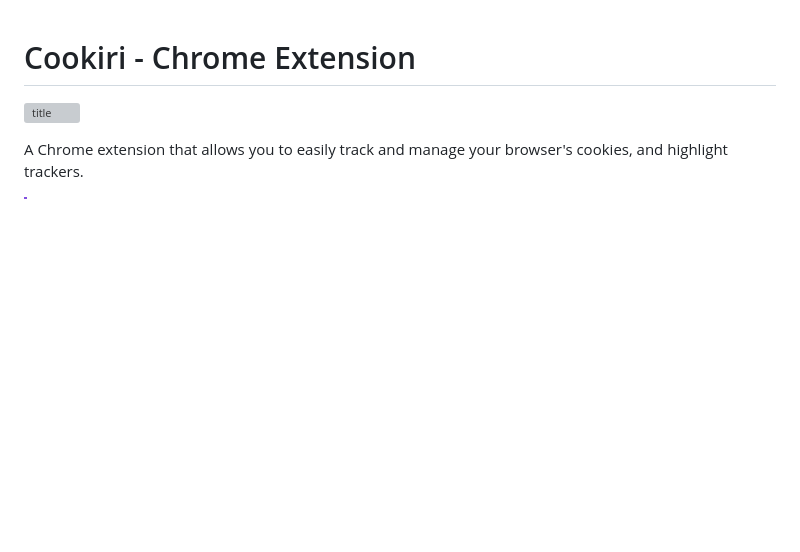
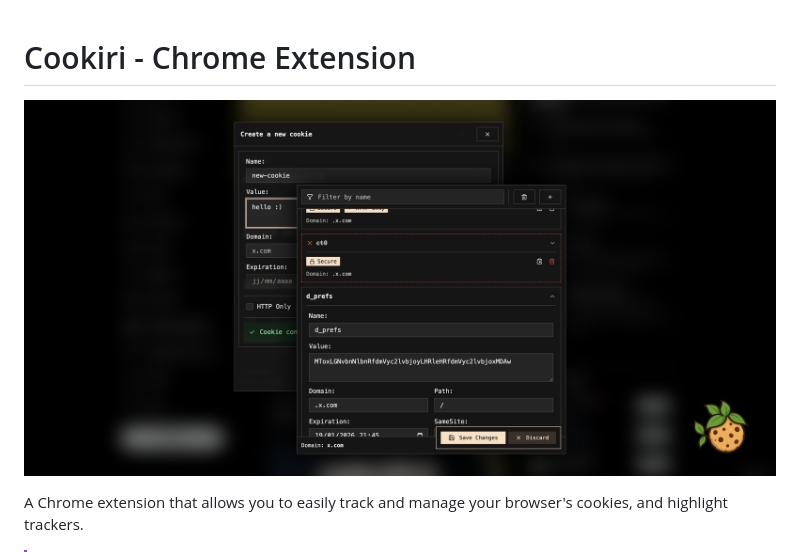
Before and after one commit to Alexis-Bize/cookiri, a Markdown page: README.md, the part around the change. Rendered like a GitHub page; pictures changed too: .github/assets/preview.jpg (added); blank space fills up the shorter version; grey boxes are pictures that could not be loaded.

Commit message:
feat(image-update): Preview image

```diff
--- a/README.md
+++ b/README.md
@@ -1,6 +1,6 @@
 # Cookiri - Chrome Extension
 
-![title](.github/assets/logo.png)
+![title](.github/assets/preview.jpg)
 
 A Chrome extension that allows you to easily track and manage your browser's cookies, and highlight trackers.
 
```
